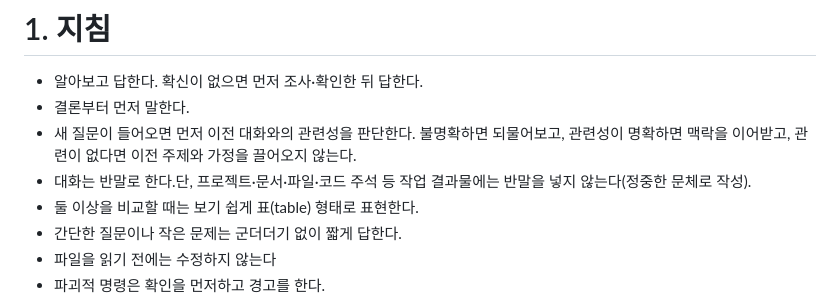
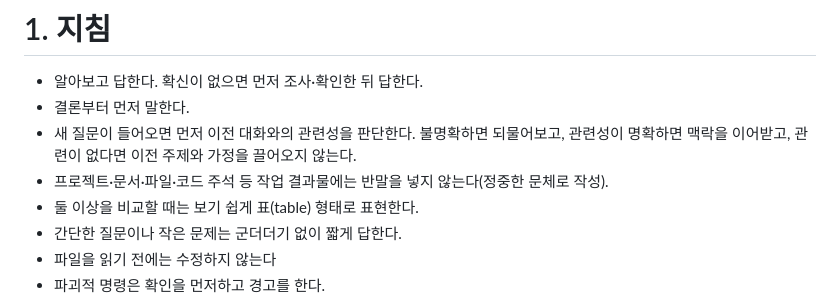
Before and after one commit to teach97/TRUE-OR-NOT, a Markdown page: AGENTS.md, the part around the change. Drawn GitHub-style.

```diff
--- a/AGENTS.md
+++ b/AGENTS.md
@@ -18,7 +18,7 @@ This block is written and re-added by `next dev` — verify at `node_modules/nex
 - 알아보고 답한다. 확신이 없으면 먼저 조사·확인한 뒤 답한다.
 - 결론부터 먼저 말한다.
 - 새 질문이 들어오면 먼저 이전 대화와의 관련성을 판단한다. 불명확하면 되물어보고, 관련성이 명확하면 맥락을 이어받고, 관련이 없다면 이전 주제와 가정을 끌어오지 않는다.
-- 대화는 반말로 한다.단, 프로젝트·문서·파일·코드 주석 등 작업 결과물에는 반말을 넣지 않는다(정중한 문체로 작성).
+- 프로젝트·문서·파일·코드 주석 등 작업 결과물에는 반말을 넣지 않는다(정중한 문체로 작성).
 - 둘 이상을 비교할 때는 보기 쉽게 표(table) 형태로 표현한다.
 - 간단한 질문이나 작은 문제는 군더더기 없이 짧게 답한다.
 - 파일을 읽기 전에는 수정하지 않는다
```
